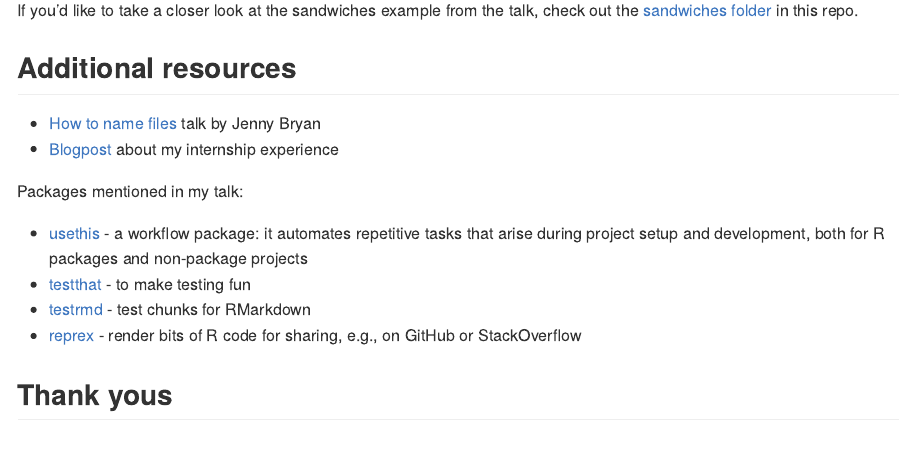
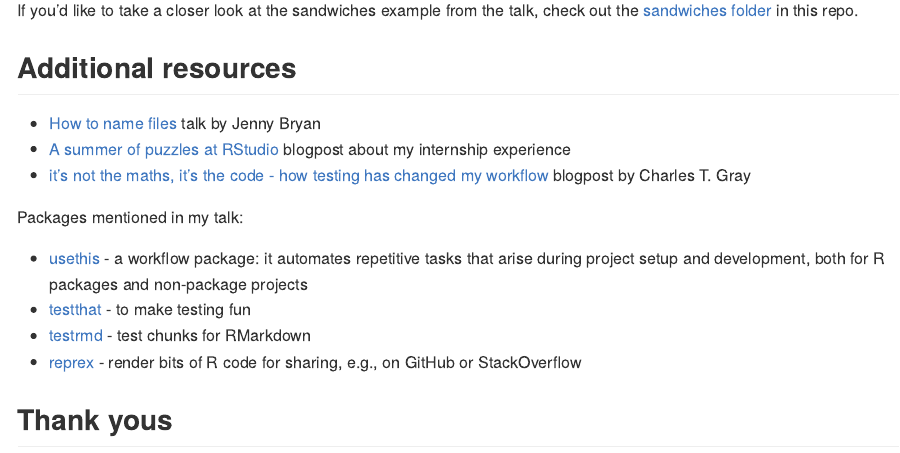
Before and after one commit to isteves/ds-puzzles, an R Markdown document (README.Rmd): the page in a window 1100 px wide, from 860 px down. The pictures show the output file README.md that the author committed with the source, drawn offline in the style of GitHub.

Commit message:
add link to testing blogpost

```diff
--- a/README.Rmd
+++ b/README.Rmd
@@ -13,7 +13,8 @@ If you'd like to take a closer look at the sandwiches example from the talk, che
 ## Additional resources
 
 - [How to name files](https://speakerdeck.com/jennybc/how-to-name-files) talk by Jenny Bryan
-- [Blogpost](https://irene.rbind.io/post/summer-rstudio/) about my internship experience
+- [A summer of puzzles at RStudio](https://irene.rbind.io/post/summer-rstudio/) blogpost about my internship experience
+- [it’s not the maths, it’s the code - how testing has changed my workflow](http://cantabile.rbind.io/posts/2019-01-05-its-not-not-the-math-its-the-code/) blogpost by Charles T. Gray
 
 Packages mentioned in my talk:
 
```
Also changed, not shown: README.md.
